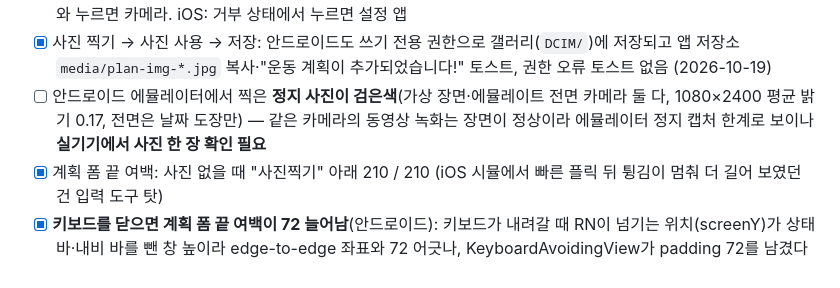
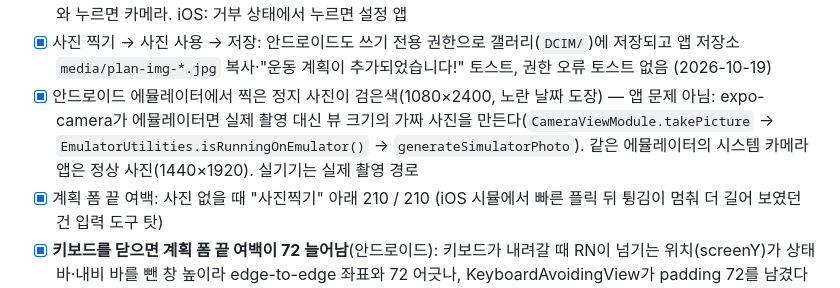
Before and after one commit to dwhddnjs/pown-app, a Markdown page: docs/android-parity/README.md, the part around the change. GitHub-like rendering.

Commit message:
docs: 에뮬레이터 검은 사진은 expo-camera의 가짜 사진임을 기록
Co-Authored-By: Claude Opus 5.5 <noreply@anthropic.com>

```diff
--- a/docs/android-parity/README.md
+++ b/docs/android-parity/README.md
@@ -265,7 +265,7 @@
 - [x] **사진 찍기 → 카메라 화면 셔터가 안드로이드에서 9.4 높음**: 화면 끝 44 고정이라 하단 인셋이 작은 안드로이드(24)에서 안전영역 기준 높았다(숏츠 촬영 화면과 같은 문제) → 인셋 있으면 안전영역 + 10(iPhone 17 Pro 그대로 44). 셔터 링 위끝이 안전영역 아래끝에서 90.0 / 89.53 ⚠️ iOS 시뮬은 카메라 미리보기 없음
 - [x] **(두 플랫폼 공통) 사진 카메라 "권한 허용하기"가 거부 뒤 먹통**: 다시 묻지 못하는 상태(iOS 한 번·안드로이드 두 번 거부)면 요청이 창 없이 거부로 돌아와 아무 일도 없었다(숏츠 촬영 화면은 이미 설정으로 보냄) → 같은 처리. 안드로이드: 거부 → 안내 화면(재요청 없음) → 권한 허용하기 → 두 번째 창 거부 → 다시 누르면 설정 앱 → 켜고 돌아와 누르면 카메라. iOS: 거부 상태에서 누르면 설정 앱
 - [x] 사진 찍기 → 사진 사용 → 저장: 안드로이드도 쓰기 전용 권한으로 갤러리(`DCIM/`)에 저장되고 앱 저장소 `media/plan-img-*.jpg` 복사·"운동 계획이 추가되었습니다!" 토스트, 권한 오류 토스트 없음 (2026-10-19)
-- [ ] 안드로이드 에뮬레이터에서 찍은 **정지 사진이 검은색**(가상 장면·에뮬레이트 전면 카메라 둘 다, 1080×2400 평균 밝기 0.17, 전면은 날짜 도장만) — 같은 카메라의 동영상 녹화는 장면이 정상이라 에뮬레이터 정지 캡처 한계로 보이나 **실기기에서 사진 한 장 확인 필요**
+- [x] 안드로이드 에뮬레이터에서 찍은 정지 사진이 검은색(1080×2400, 노란 날짜 도장) — 앱 문제 아님: expo-camera가 에뮬레이터면 실제 촬영 대신 뷰 크기의 가짜 사진을 만든다(`CameraViewModule.takePicture` → `EmulatorUtilities.isRunningOnEmulator()` → `generateSimulatorPhoto`). 같은 에뮬레이터의 시스템 카메라 앱은 정상 사진(1440×1920). 실기기는 실제 촬영 경로
 - [x] 계획 폼 끝 여백: 사진 없을 때 "사진찍기" 아래 210 / 210 (iOS 시뮬에서 빠른 플릭 뒤 튕김이 멈춰 더 길어 보였던 건 입력 도구 탓)
 - [x] **키보드를 닫으면 계획 폼 끝 여백이 72 늘어남**(안드로이드): 키보드가 내려갈 때 RN이 넘기는 위치(screenY)가 상태바·내비 바를 뺀 창 높이라 edge-to-edge 좌표와 72 어긋나, KeyboardAvoidingView가 padding 72를 남겼다(사진 아래 끝 여백 188 → 260) → `keyboard-avoid.android`가 키보드가 없을 땐 KAV를 끈다. 닫은 뒤 ScrollView 아래끝 2210px → 2400px(화면 끝), 뜰 때는 키보드 위 1518px 그대로
 - [x] 저장 → "운동 계획이 추가되었습니다!" 토스트 같은 자리·모양, 운동 탭 맨 위에 추가(같은 날짜 묶음에 붙을 때·새 날짜 묶음이 생길 때 둘 다) / 필수값 비면 오류 토스트 "운동과 목표 중량은 필수에요.." 같은 자리
```
